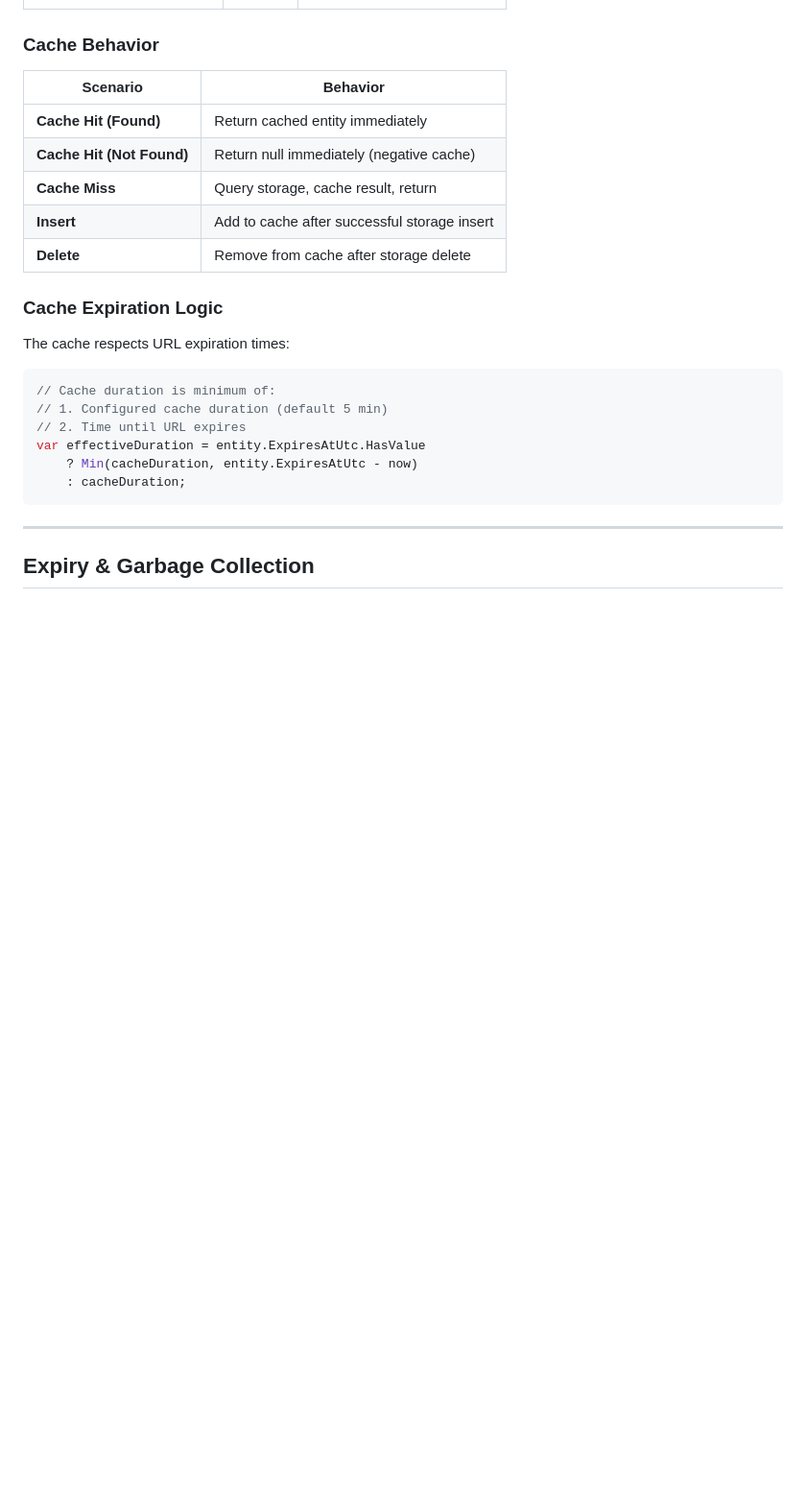
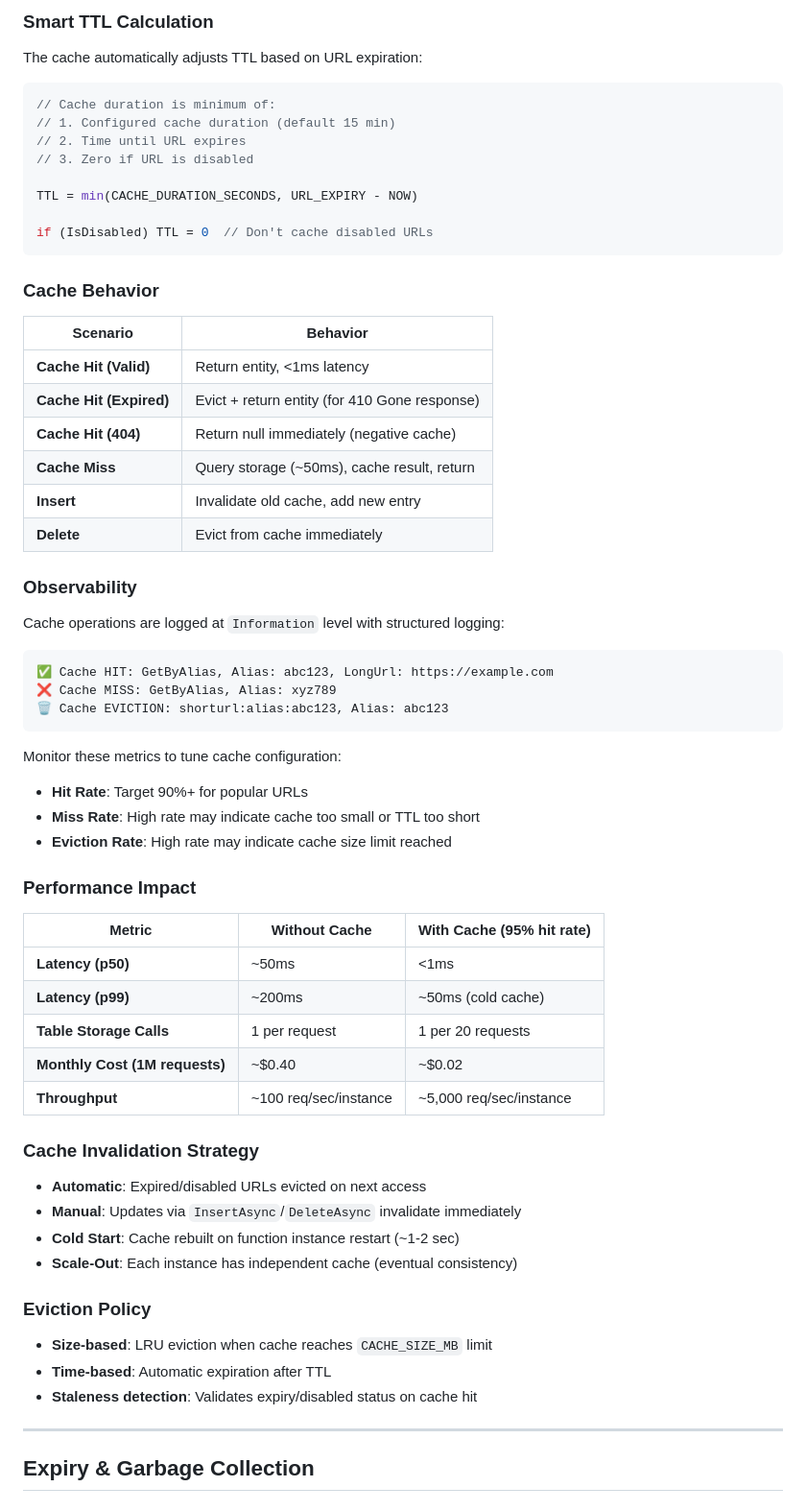
Before and after one commit to sumantmodak/tiney.to, a Markdown page: README.md, the part around one of its changes. Shown at 96% size. Drawn GitHub-style; blank space fills up the shorter version.

````diff
--- a/README.md
+++ b/README.md
@@ -391,25 +438,66 @@ The `CachingShortUrlRepository` implements a decorator pattern to add caching:
+### Smart TTL Calculation
+
+The cache automatically adjusts TTL based on URL expiration:
+
+```csharp
+// Cache duration is minimum of:
+// 1. Configured cache duration (default 15 min)
+// 2. Time until URL expires
+// 3. Zero if URL is disabled
+
+TTL = min(CACHE_DURATION_SECONDS, URL_EXPIRY - NOW)
+
+if (IsDisabled) TTL = 0  // Don't cache disabled URLs
+```
 
 ### Cache Behavior
 
 | Scenario | Behavior |
 |----------|----------|
-| **Cache Hit (Found)** | Return cached entity immediately |
-| **Cache Hit (Not Found)** | Return null immediately (negative cache) |
-| **Cache Miss** | Query storage, cache result, return |
-| **Insert** | Add to cache after successful storage insert |
-| **Delete** | Remove from cache after storage delete |
+| **Cache Hit (Valid)** | Return entity, <1ms latency |
+| **Cache Hit (Expired)** | Evict + return entity (for 410 Gone response) |
+| **Cache Hit (404)** | Return null immediately (negative cache) |
+| **Cache Miss** | Query storage (~50ms), cache result, return |
+| **Insert** | Invalidate old cache, add new entry |
+| **Delete** | Evict from cache immediately |
 
-### Cache Expiration Logic
+### Observability
 
-The cache respects URL expiration times:
-```csharp
-// Cache duration is minimum of:
-// 1. Configured cache duration (default 5 min)
-// 2. Time until URL expires
-var effectiveDuration = entity.ExpiresAtUtc.HasValue
-    ? Min(cacheDuration, entity.ExpiresAtUtc - now)
-    : cacheDuration;
+Cache operations are logged at `Information` level with structured logging:
+
 ```
+✅ Cache HIT: GetByAlias, Alias: abc123, LongUrl: https://example.com
+❌ Cache MISS: GetByAlias, Alias: xyz789
+🗑️ Cache EVICTION: shorturl:alias:abc123, Alias: abc123
+```
+
+Monitor these metrics to tune cache configuration:
+- **Hit Rate**: Target 90%+ for popular URLs
+- **Miss Rate**: High rate may indicate cache too small or TTL too short
+- **Eviction Rate**: High rate may indicate cache size limit reached
+
+### Performance Impact
+
+| Metric | Without Cache | With Cache (95% hit rate) |
+|--------|---------------|---------------------------|
+| **Latency (p50)** | ~50ms | <1ms |
+| **Latency (p99)** | ~200ms | ~50ms (cold cache) |
+| **Table Storage Calls** | 1 per request | 1 per 20 requests |
+| **Monthly Cost (1M requests)** | ~$0.40 | ~$0.02 |
+| **Throughput** | ~100 req/sec/instance | ~5,000 req/sec/instance |
+
+### Cache Invalidation Strategy
+
+- **Automatic**: Expired/disabled URLs evicted on next access
+- **Manual**: Updates via `InsertAsync`/`DeleteAsync` invalidate immediately
+- **Cold Start**: Cache rebuilt on function instance restart (~1-2 sec)
+- **Scale-Out**: Each instance has independent cache (eventual consistency)
+
+### Eviction Policy
+
+- **Size-based**: LRU eviction when cache reaches `CACHE_SIZE_MB` limit
+- **Time-based**: Automatic expiration after TTL
+- **Staleness detection**: Validates expiry/disabled status on cache hit
 
 ---
 
````
Also changed, not shown: other parts of README.md (+76 -17 lines).
